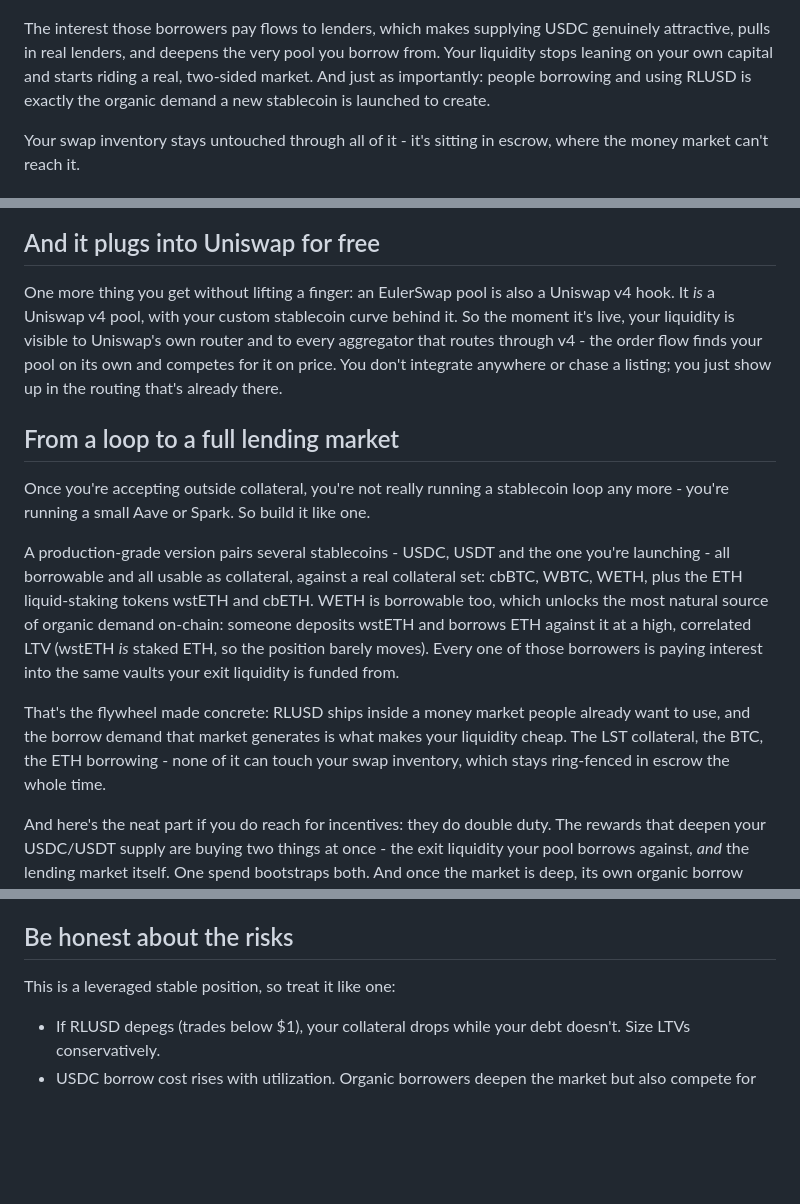
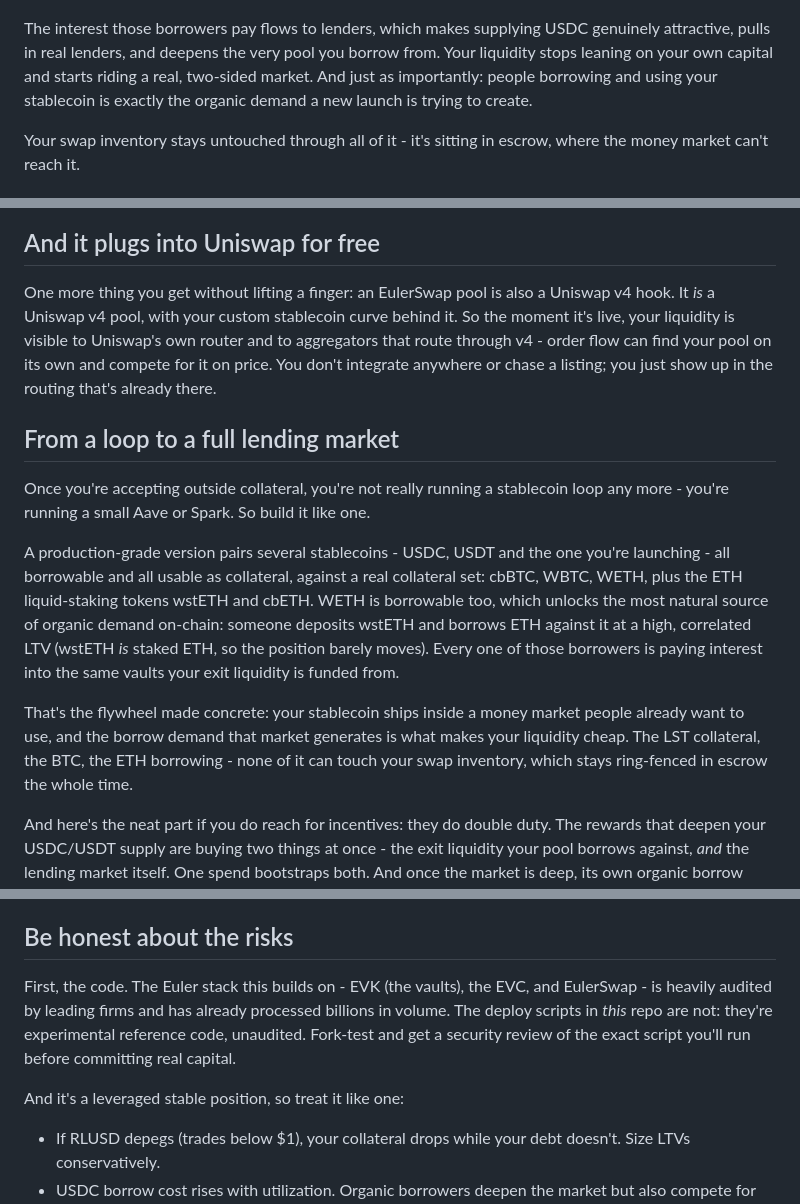
Before and after one commit to euler-mab/eulerswap-liquidity-bootstrap, a Markdown page: docs/blog-post.md, 3 parts joined by grey strips. Rendered like a GitHub page; blank space fills up the shorter version.

Commit message:
Blog post: audit framing + neutralise RLUSD-as-new-stable + soften routing claim
- Risks: lead with the code/audit distinction — EVK/EVC/EulerSwap are heavily
  audited and have processed billions; the deploy scripts in this repo are not
  (experimental, unaudited; review before real capital).
- Stop implying RLUSD is the token being launched (it's Ripple's, already live):
  reframe the two "a new stablecoin is launched / RLUSD ships" spots to "your
  stablecoin". RLUSD stays the concrete worked example everywhere else.
- Soften "every aggregator that routes through v4" -> "aggregators that route
  through v4 ... order flow can find your pool".

Co-Authored-By: Claude Opus 4.8 (1M context) <noreply@anthropic.com>

```diff
--- a/docs/blog-post.md
+++ b/docs/blog-post.md
@@ -55,7 +55,7 @@ You can do better than a single-purpose loop. Let the borrowable USDC and RLUSD
 
 ![The flywheel: outside collateral creates organic borrow demand, borrowers pay interest to lenders, lenders deepen the pool you borrow from, and people use your stablecoin](../assets/3-flywheel.png)
 
-The interest those borrowers pay flows to lenders, which makes supplying USDC genuinely attractive, pulls in real lenders, and deepens the very pool you borrow from. Your liquidity stops leaning on your own capital and starts riding a real, two-sided market. And just as importantly: people borrowing and using RLUSD is exactly the organic demand a new stablecoin is launched to create.
+The interest those borrowers pay flows to lenders, which makes supplying USDC genuinely attractive, pulls in real lenders, and deepens the very pool you borrow from. Your liquidity stops leaning on your own capital and starts riding a real, two-sided market. And just as importantly: people borrowing and using your stablecoin is exactly the organic demand a new launch is trying to create.
 
 Your swap inventory stays untouched through all of it - it's sitting in escrow, where the money market can't reach it.
 
@@ -67,7 +67,7 @@ EulerSwap v2 adds one more lever: you can concentrate your liquidity in a tight
 
 ## And it plugs into Uniswap for free
 
-One more thing you get without lifting a finger: an EulerSwap pool is also a Uniswap v4 hook. It *is* a Uniswap v4 pool, with your custom stablecoin curve behind it. So the moment it's live, your liquidity is visible to Uniswap's own router and to every aggregator that routes through v4 - the order flow finds your pool on its own and competes for it on price. You don't integrate anywhere or chase a listing; you just show up in the routing that's already there.
+One more thing you get without lifting a finger: an EulerSwap pool is also a Uniswap v4 hook. It *is* a Uniswap v4 pool, with your custom stablecoin curve behind it. So the moment it's live, your liquidity is visible to Uniswap's own router and to aggregators that route through v4 - order flow can find your pool on its own and compete for it on price. You don't integrate anywhere or chase a listing; you just show up in the routing that's already there.
 
 ## From a loop to a full lending market
 
@@ -75,7 +75,7 @@ Once you're accepting outside collateral, you're not really running a stablecoin
 
 A production-grade version pairs several stablecoins - USDC, USDT and the one you're launching - all borrowable and all usable as collateral, against a real collateral set: cbBTC, WBTC, WETH, plus the ETH liquid-staking tokens wstETH and cbETH. WETH is borrowable too, which unlocks the most natural source of organic demand on-chain: someone deposits wstETH and borrows ETH against it at a high, correlated LTV (wstETH *is* staked ETH, so the position barely moves). Every one of those borrowers is paying interest into the same vaults your exit liquidity is funded from.
 
-That's the flywheel made concrete: RLUSD ships inside a money market people already want to use, and the borrow demand that market generates is what makes your liquidity cheap. The LST collateral, the BTC, the ETH borrowing - none of it can touch your swap inventory, which stays ring-fenced in escrow the whole time.
+That's the flywheel made concrete: your stablecoin ships inside a money market people already want to use, and the borrow demand that market generates is what makes your liquidity cheap. The LST collateral, the BTC, the ETH borrowing - none of it can touch your swap inventory, which stays ring-fenced in escrow the whole time.
 
 And here's the neat part if you do reach for incentives: they do double duty. The rewards that deepen your USDC/USDT supply are buying two things at once - the exit liquidity your pool borrows against, *and* the lending market itself. One spend bootstraps both. And once the market is deep, its own organic borrow demand and fees take over, so the incentives can taper off rather than becoming a permanent bill.
 
@@ -97,7 +97,9 @@ It's validated end-to-end against a mainnet fork: the liquid-staking cross-oracl
 
 ## Be honest about the risks
 
-This is a leveraged stable position, so treat it like one:
+First, the code. The Euler stack this builds on - EVK (the vaults), the EVC, and EulerSwap - is heavily audited by leading firms and has already processed billions in volume. The deploy scripts in *this* repo are not: they're experimental reference code, unaudited. Fork-test and get a security review of the exact script you'll run before committing real capital.
+
+And it's a leveraged stable position, so treat it like one:
 
 - If RLUSD depegs (trades below $1), your collateral drops while your debt doesn't. Size LTVs conservatively.
 - USDC borrow cost rises with utilization. Organic borrowers deepen the market but also compete for the same USDC, so keep the supply side healthy.
```
